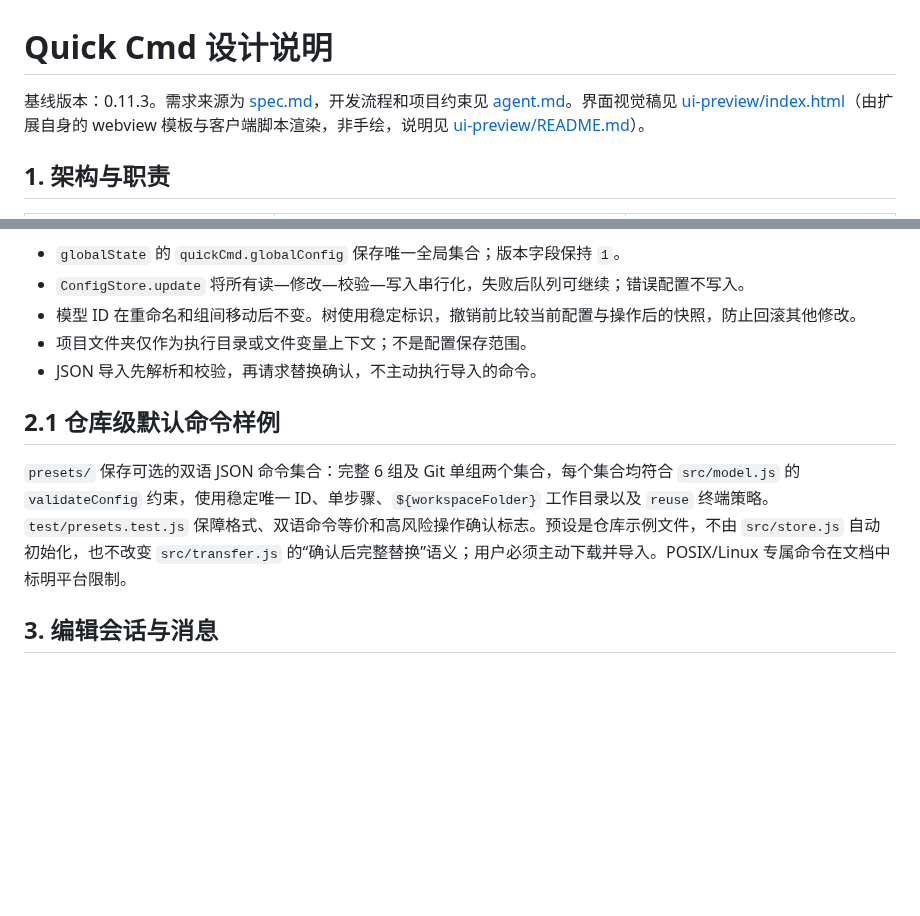
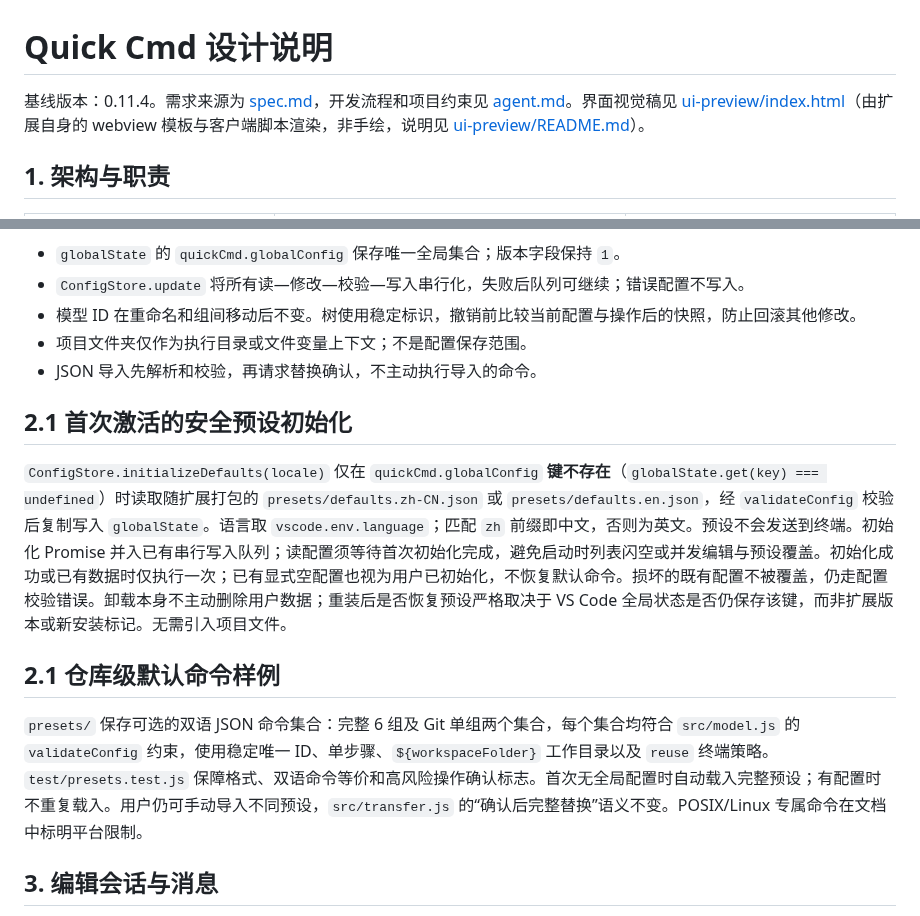
Before and after one commit to smallfishworld/vscode_quick_cmd, a Markdown page: docs/design.md, 2 parts joined by grey strips. GitHub-like rendering; blank space fills up the shorter version.

Commit message:
docs: specify first-run preset initialization without overwriting existing data

```diff
--- a/docs/design.md
+++ b/docs/design.md
@@ -1,6 +1,6 @@
 # Quick Cmd 设计说明
 
-基线版本：0.11.3。需求来源为 [spec.md](spec.md)，开发流程和项目约束见 [agent.md](../agent.md)。界面视觉稿见 [ui-preview/index.html](ui-preview/index.html)（由扩展自身的 webview 模板与客户端脚本渲染，非手绘，说明见 [ui-preview/README.md](ui-preview/README.md)）。
+基线版本：0.11.4。需求来源为 [spec.md](spec.md)，开发流程和项目约束见 [agent.md](../agent.md)。界面视觉稿见 [ui-preview/index.html](ui-preview/index.html)（由扩展自身的 webview 模板与客户端脚本渲染，非手绘，说明见 [ui-preview/README.md](ui-preview/README.md)）。
 
 ## 1. 架构与职责
 
@@ -24,9 +24,13 @@
 - 项目文件夹仅作为执行目录或文件变量上下文；不是配置保存范围。
 - JSON 导入先解析和校验，再请求替换确认，不主动执行导入的命令。
 
+## 2.1 首次激活的安全预设初始化
+
+`ConfigStore.initializeDefaults(locale)` 仅在 `quickCmd.globalConfig` **键不存在**（`globalState.get(key) === undefined`）时读取随扩展打包的 `presets/defaults.zh-CN.json` 或 `presets/defaults.en.json`，经 `validateConfig` 校验后复制写入 `globalState`。语言取 `vscode.env.language`；匹配 `zh` 前缀即中文，否则为英文。预设不会发送到终端。初始化 Promise 并入已有串行写入队列；读配置须等待首次初始化完成，避免启动时列表闪空或并发编辑与预设覆盖。初始化成功或已有数据时仅执行一次；已有显式空配置也视为用户已初始化，不恢复默认命令。损坏的既有配置不被覆盖，仍走配置校验错误。卸载本身不主动删除用户数据；重装后是否恢复预设严格取决于 VS Code 全局状态是否仍保存该键，而非扩展版本或新安装标记。无需引入项目文件。
+
 ## 2.1 仓库级默认命令样例
 
-`presets/` 保存可选的双语 JSON 命令集合：完整 6 组及 Git 单组两个集合，每个集合均符合 `src/model.js` 的 `validateConfig` 约束，使用稳定唯一 ID、单步骤、`${workspaceFolder}` 工作目录以及 `reuse` 终端策略。`test/presets.test.js` 保障格式、双语命令等价和高风险操作确认标志。预设是仓库示例文件，不由 `src/store.js` 自动初始化，也不改变 `src/transfer.js` 的“确认后完整替换”语义；用户必须主动下载并导入。POSIX/Linux 专属命令在文档中标明平台限制。
+`presets/` 保存可选的双语 JSON 命令集合：完整 6 组及 Git 单组两个集合，每个集合均符合 `src/model.js` 的 `validateConfig` 约束，使用稳定唯一 ID、单步骤、`${workspaceFolder}` 工作目录以及 `reuse` 终端策略。`test/presets.test.js` 保障格式、双语命令等价和高风险操作确认标志。首次无全局配置时自动载入完整预设；有配置时不重复载入。用户仍可手动导入不同预设，`src/transfer.js` 的“确认后完整替换”语义不变。POSIX/Linux 专属命令在文档中标明平台限制。
 
 ## 3. 编辑会话与消息
 
```
